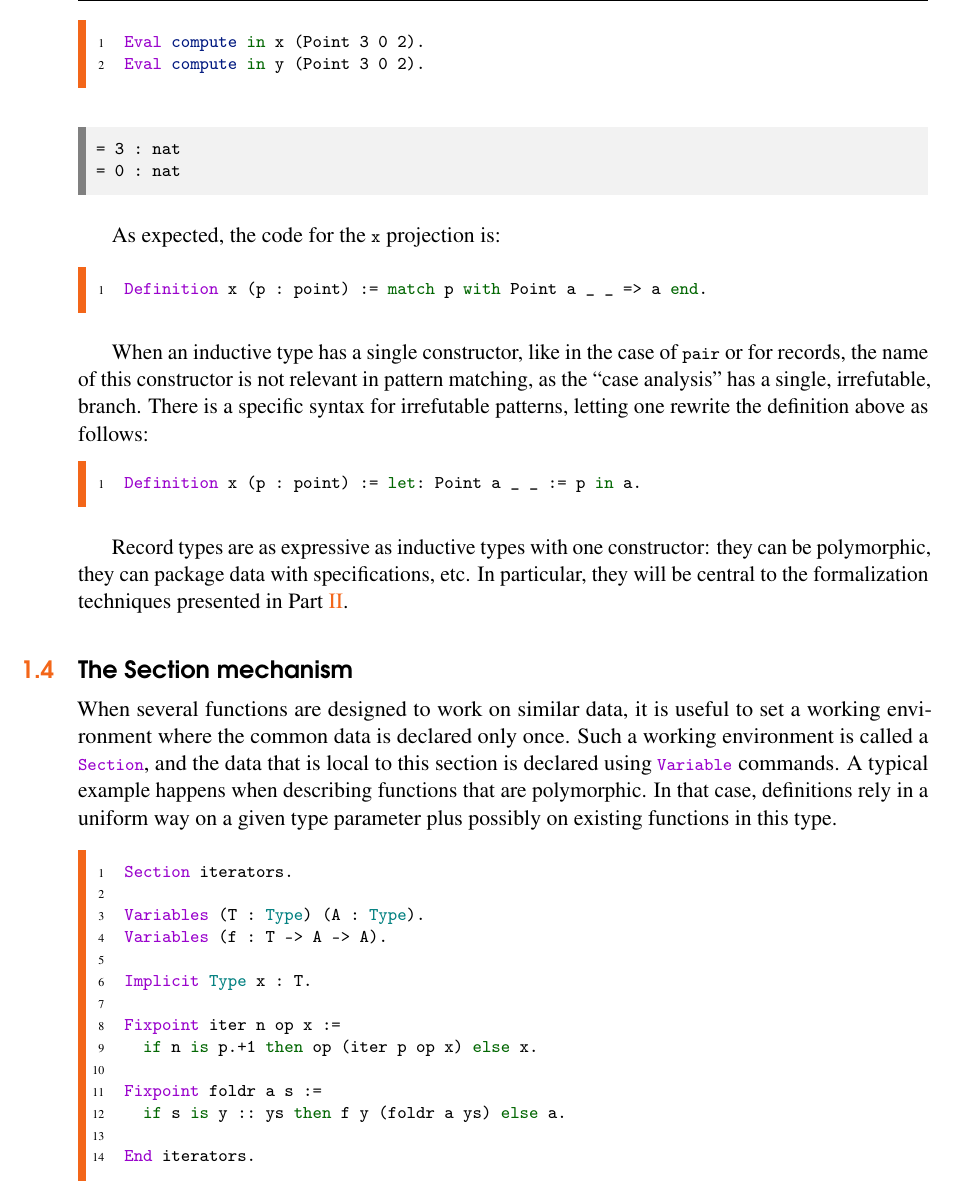
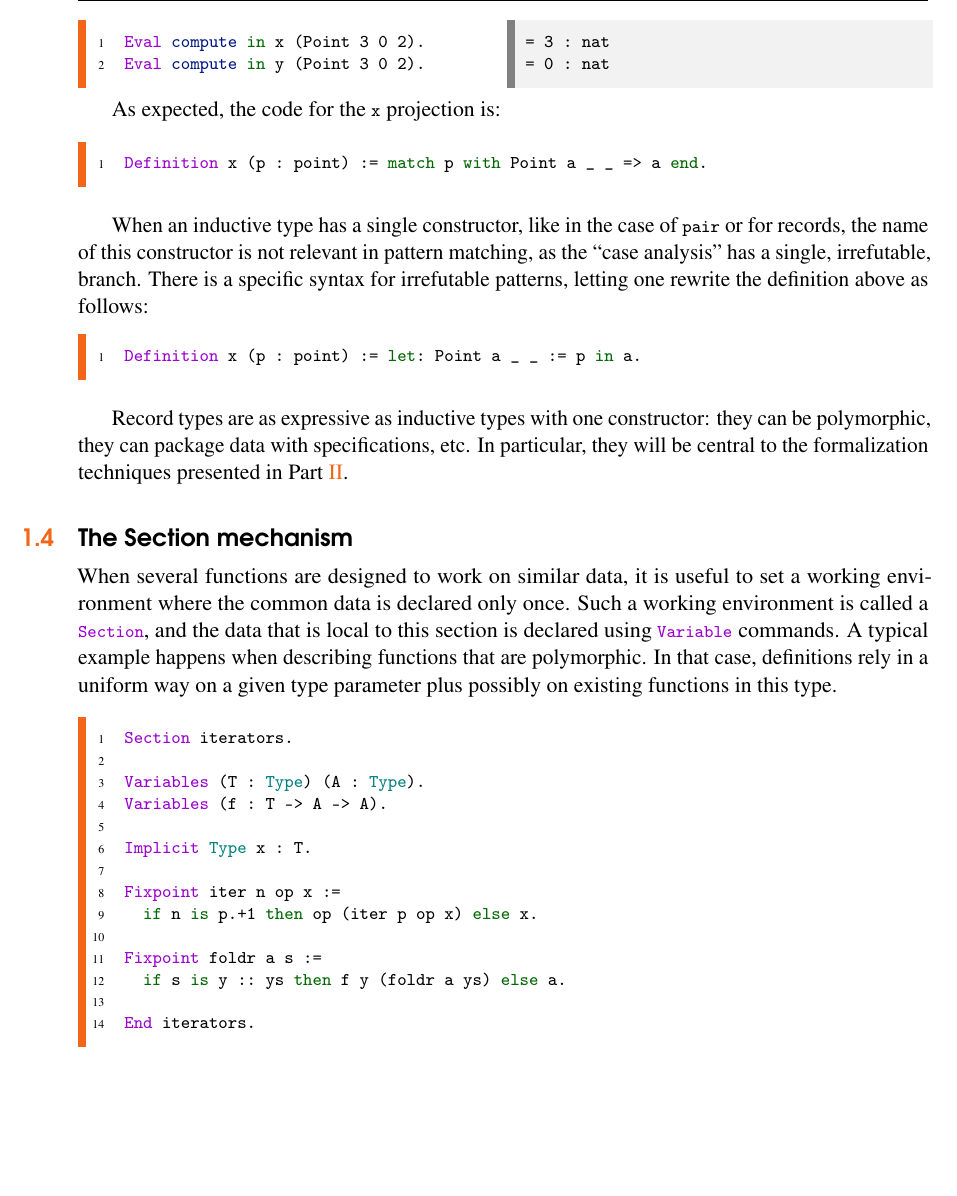
Before and after one commit to math-comp/mcb, a LaTeX thesis (tex/main.tex, which reads tex/chProgramming.tex): part of page 34 of 187, cut so that both start at the same text, the shorter picture padded with empty space. Compiled offline with pdfLaTeX.

Commit message:
Sample of minipage for side by side code/output.

```diff
--- a/tex/chProgramming.tex
+++ b/tex/chProgramming.tex
@@ -1766,15 +1766,29 @@ respectively. In the case where they come from a record definition,
 these projections are also called \emph{fields} of the record.
 One can thus write:
 
+\noindent\begin{minipage}{0.5\textwidth}
 \begin{coq}{name=eval_point}{width=8.5cm,title=Query}
 Eval compute in x (Point 3 0 2).
 Eval compute in y (Point 3 0 2).
 \end{coq}{}{}
-\begin{coqout}{run=eval_point_run}{width=3.5cm,title=Response}
+\end{minipage}
+\begin{minipage}{0.5\textwidth}
+\begin{coqout}{run=eval_point_run}{title=Response}
 = 3 : nat
 = 0 : nat
 \end{coqout}{}{}
+\end{minipage}
 \coqrun{name=eval_point_run}{point,eval_point}
+
+% \begin{coq}{name=eval_point}{width=8.5cm,title=Query}
+% Eval compute in x (Point 3 0 2).
+% Eval compute in y (Point 3 0 2).
+% \end{coq}{}{}
+% \begin{coqout}{run=eval_point_run}{width=3.5cm,title=Response}
+% = 3 : nat
+% = 0 : nat
+% \end{coqout}{}{}
+% \coqrun{name=eval_point_run}{point,eval_point}
 
 As expected, the code for the \C{x} projection is:
 
```
